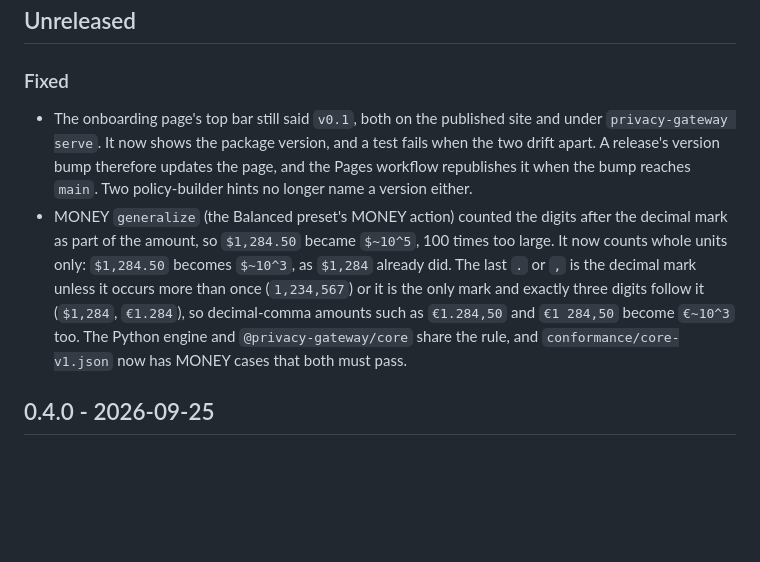
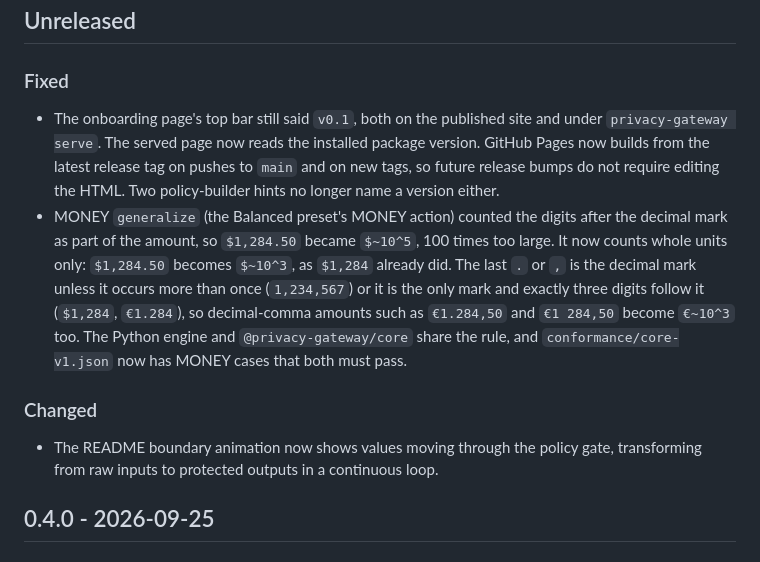
Before and after one commit to csnyder256/privacy-gateway, a Markdown page: CHANGELOG.md, the part around the change. GitHub-like rendering; blank space fills up the shorter version.

```diff
--- a/CHANGELOG.md
+++ b/CHANGELOG.md
@@ -8,9 +8,9 @@ minor version and fixes raise the patch version.
 
 ### Fixed
 - The onboarding page's top bar still said `v0.1`, both on the published site and
-  under `privacy-gateway serve`. It now shows the package version, and a test fails
-  when the two drift apart. A release's version bump therefore updates the page,
-  and the Pages workflow republishes it when the bump reaches `main`. Two
+  under `privacy-gateway serve`. The served page now reads the installed package
+  version. GitHub Pages now builds from the latest release tag on pushes to `main`
+  and on new tags, so future release bumps do not require editing the HTML. Two
   policy-builder hints no longer name a version either.
 - MONEY `generalize` (the Balanced preset's MONEY action) counted the digits after the
   decimal mark as part of the amount, so `$1,284.50` became `$~10^5`, 100 times too large.
@@ -20,6 +20,10 @@ minor version and fixes raise the patch version.
   decimal-comma amounts such as `€1.284,50` and `€1 284,50` become `€~10^3` too. The Python
   engine and `@privacy-gateway/core` share the rule, and `conformance/core-v1.json` now has
   MONEY cases that both must pass.
+
+### Changed
+- The README boundary animation now shows values moving through the policy gate,
+  transforming from raw inputs to protected outputs in a continuous loop.
 
 ## 0.4.0 - 2026-09-25
 
```
Also changed, not shown: README.md (+1 -1 lines), assets/privacy-gateway-social-preview.png, 9 other files.
